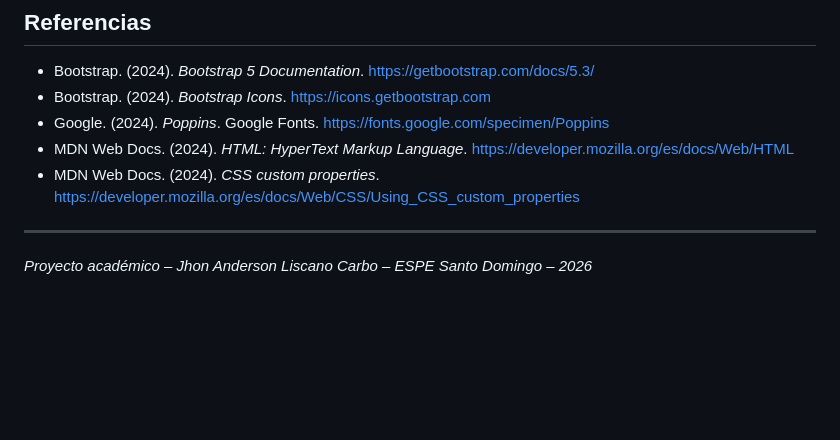
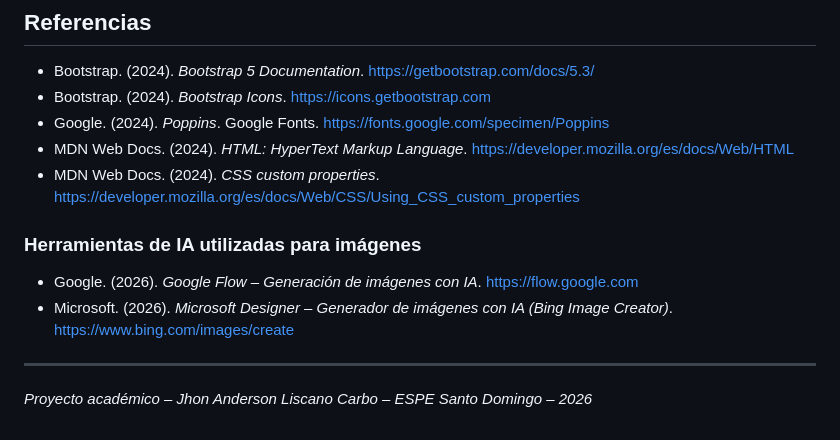
Before and after one commit to jaliscano-oss/landingpage-securevision-liscanojhon, a Markdown page: README.md, the part around the change. GitHub-like rendering; blank space fills up the shorter version.

Commit message:
docs: agregar referencias de herramientas IA para imagenes

```diff
--- a/README.md
+++ b/README.md
@@ -377,6 +377,11 @@ El diseño parte de 375px y escala progresivamente con `@media (min-width: ...)`
 - MDN Web Docs. (2024). *HTML: HyperText Markup Language*. https://developer.mozilla.org/es/docs/Web/HTML
 - MDN Web Docs. (2024). *CSS custom properties*. https://developer.mozilla.org/es/docs/Web/CSS/Using_CSS_custom_properties
 
+### Herramientas de IA utilizadas para imágenes
+
+- Google. (2026). *Google Flow – Generación de imágenes con IA*. https://flow.google.com
+- Microsoft. (2026). *Microsoft Designer – Generador de imágenes con IA (Bing Image Creator)*. https://www.bing.com/images/create
+
 ---
 
 *Proyecto académico – Jhon Anderson Liscano Carbo – ESPE Santo Domingo – 2026*
```
